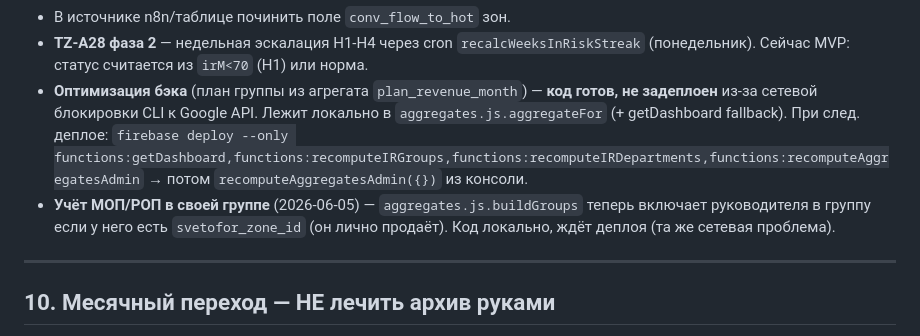
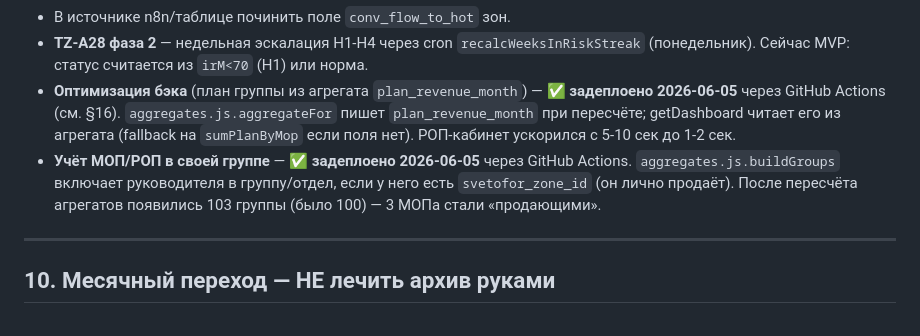
Before and after one commit to evbondarchuk-png/prognoz-dashboard, a Markdown page: CLAUDE.md, the part around the change. GitHub-like rendering.

Commit message:
CLAUDE.md §9: статусы «задеплоено» для оптимизации и учёта МОП/РОП
Раньше эти 2 пункта были помечены «код готов, не задеплоен» (актуально
до 2026-06-05). После настройки GitHub Actions всё докатили — обновляю
статус, чтобы файл был консистентен с §15-16.

Co-Authored-By: Claude Opus 4.7 (1M context) <noreply@anthropic.com>

```diff
--- a/CLAUDE.md
+++ b/CLAUDE.md
@@ -354,13 +354,14 @@ secondary/danger/icon`, `.badge + .badge-ok/warn/bad/nd/info`, `.hero +
 - **TZ-A28 фаза 2** — недельная эскалация Н1-Н4 через cron `recalcWeeksInRiskStreak`
   (понедельник). Сейчас MVP: статус считается из `irM<70` (Н1) или норма.
 - **Оптимизация бэка** (план группы из агрегата `plan_revenue_month`) —
-  **код готов, не задеплоен** из-за сетевой блокировки CLI к Google API.
-  Лежит локально в `aggregates.js.aggregateFor` (+ getDashboard fallback).
-  При след. деплое: `firebase deploy --only functions:getDashboard,functions:recomputeIRGroups,functions:recomputeIRDepartments,functions:recomputeAggregatesAdmin`
-  → потом `recomputeAggregatesAdmin({})` из консоли.
-- **Учёт МОП/РОП в своей группе** (2026-06-05) — `aggregates.js.buildGroups`
-  теперь включает руководителя в группу если у него есть `svetofor_zone_id`
-  (он лично продаёт). Код локально, ждёт деплоя (та же сетевая проблема).
+  **✅ задеплоено 2026-06-05** через GitHub Actions (см. §16).
+  `aggregates.js.aggregateFor` пишет `plan_revenue_month` при пересчёте;
+  getDashboard читает его из агрегата (fallback на `sumPlanByMop` если поля нет).
+  РОП-кабинет ускорился с 5-10 сек до 1-2 сек.
+- **Учёт МОП/РОП в своей группе** — **✅ задеплоено 2026-06-05** через GitHub
+  Actions. `aggregates.js.buildGroups` включает руководителя в группу/отдел,
+  если у него есть `svetofor_zone_id` (он лично продаёт). После пересчёта
+  агрегатов появились 103 группы (было 100) — 3 МОПа стали «продающими».
 
 ---
 
```
